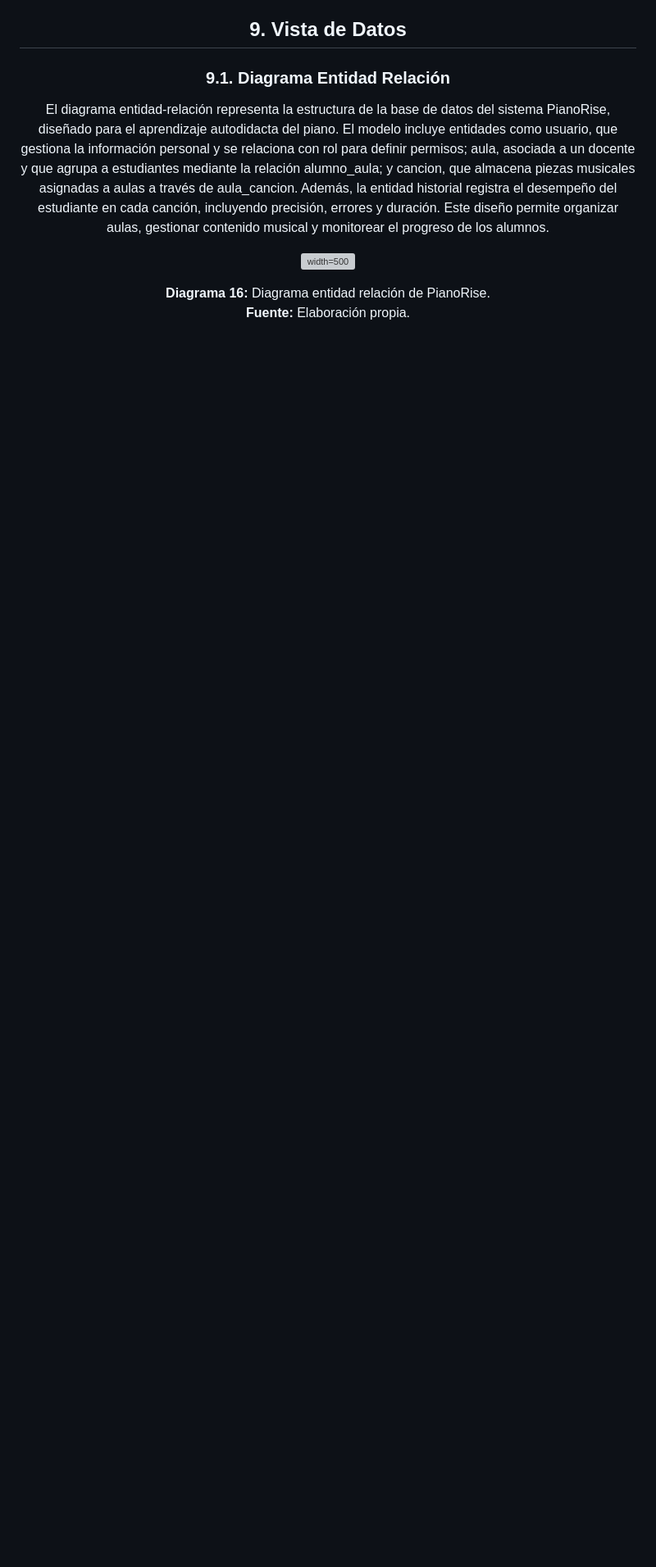
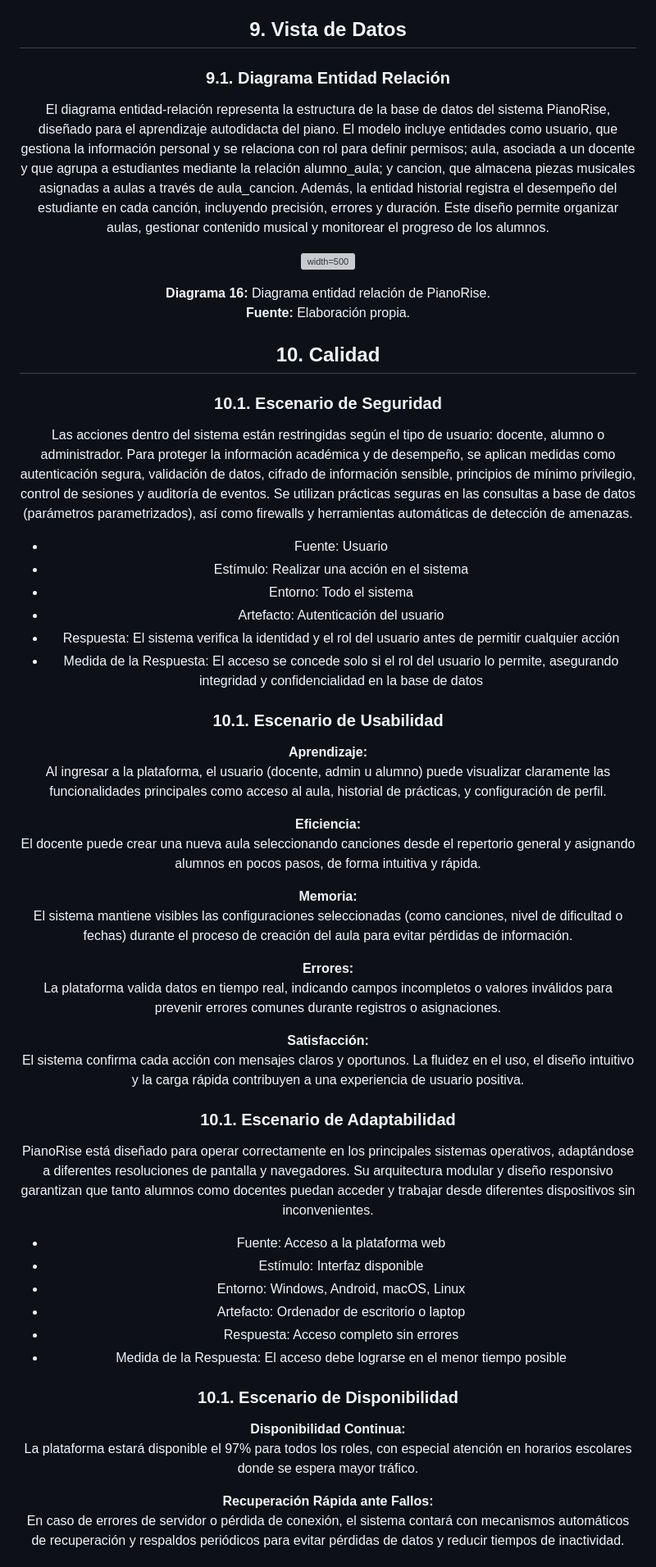
Before and after one commit to UPT-FAING-EPIS/proyecto-si889-2025-i-u3-agreda-contreras-ortiz, a Markdown page: md/FD04-SAD-PianoRise_v2.md, the part around the change printed below. Shown: that part at 82% size. Rendered like a GitHub page; blank space fills up the shorter version; grey boxes are pictures that could not be loaded.

Commit message:
#15 [@mangoesafterplay] Escenarios de calidad

```diff
--- a/md/FD04-SAD-PianoRise_v2.md
+++ b/md/FD04-SAD-PianoRise_v2.md
@@ -514,3 +514,53 @@ Este diagrama de contenedor muestra la arquitectura de un sistema donde un dispo
   **Diagrama 16:**  Diagrama entidad relación de PianoRise.<br>
   **Fuente:** Elaboración propia.
 </center>
+
+
+## 10. Calidad
+### 10.1. Escenario de Seguridad
+
+  Las acciones dentro del sistema están restringidas según el tipo de usuario: docente, alumno o administrador. Para proteger la información académica y de desempeño, se aplican medidas como autenticación segura, validación de datos, cifrado de información sensible, principios de mínimo privilegio, control de sesiones y auditoría de eventos. Se utilizan prácticas seguras en las consultas a base de datos (parámetros parametrizados), así como firewalls y herramientas automáticas de detección de amenazas.
+
+  - Fuente: Usuario
+  - Estímulo: Realizar una acción en el sistema
+  - Entorno: Todo el sistema
+  - Artefacto: Autenticación del usuario
+  - Respuesta: El sistema verifica la identidad y el rol del usuario antes de permitir cualquier acción
+  - Medida de la Respuesta: El acceso se concede solo si el rol del usuario lo permite, asegurando integridad y confidencialidad en la base de datos
+
+### 10.1. Escenario de Usabilidad
+
+  <strong>Aprendizaje:</strong><br>
+  Al ingresar a la plataforma, el usuario (docente, admin u alumno) puede visualizar claramente las funcionalidades principales como acceso al aula, historial de prácticas, y configuración de perfil.
+
+  <strong>Eficiencia:</strong><br>
+  El docente puede crear una nueva aula seleccionando canciones desde el repertorio general y asignando alumnos en pocos pasos, de forma intuitiva y rápida.
+
+  <strong>Memoria:</strong><br>
+  El sistema mantiene visibles las configuraciones seleccionadas (como canciones, nivel de dificultad o fechas) durante el proceso de creación del aula para evitar pérdidas de información.
+
+  <strong>Errores:</strong><br>
+  La plataforma valida datos en tiempo real, indicando campos incompletos o valores inválidos para prevenir errores comunes durante registros o asignaciones.
+
+  <strong>Satisfacción:</strong><br>
+  El sistema confirma cada acción con mensajes claros y oportunos. La fluidez en el uso, el diseño intuitivo y la carga rápida contribuyen a una experiencia de usuario positiva.
+
+### 10.1. Escenario de Adaptabilidad
+
+  PianoRise está diseñado para operar correctamente en los principales sistemas operativos, adaptándose a diferentes resoluciones de pantalla y navegadores. Su arquitectura modular y diseño responsivo garantizan que tanto alumnos como docentes puedan acceder y trabajar desde diferentes dispositivos sin inconvenientes.
+
+  - Fuente: Acceso a la plataforma web
+  - Estímulo: Interfaz disponible
+  - Entorno: Windows, Android, macOS, Linux
+  - Artefacto: Ordenador de escritorio o laptop
+  - Respuesta: Acceso completo sin errores
+  - Medida de la Respuesta: El acceso debe lograrse en el menor tiempo posible
+
+### 10.1. Escenario de Disponibilidad
+
+  <strong>Disponibilidad Continua:</strong><br>
+  La plataforma estará disponible el 97% para todos los roles, con especial atención en horarios escolares donde se espera mayor tráfico.
+
+  <strong>Recuperación Rápida ante Fallos:</strong><br>
+  En caso de errores de servidor o pérdida de conexión, el sistema contará con mecanismos automáticos de recuperación y respaldos periódicos para evitar pérdidas de datos y reducir tiempos de inactividad.
+
```
Also changed, not shown: other parts of md/FD04-SAD-PianoRise_v2.md (+13 -0 lines).
